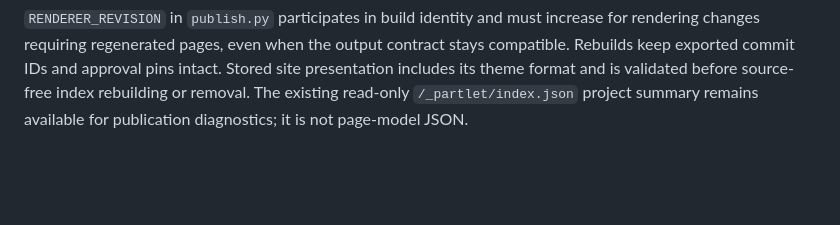
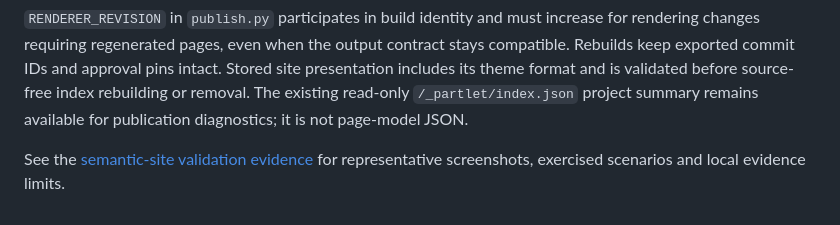
Before and after one commit to vhata/partlet, a Markdown page: docs/THEMES.md, the part around the change. Drawn GitHub-style; blank space fills up the shorter version.

```diff
--- a/docs/THEMES.md
+++ b/docs/THEMES.md
@@ -271,3 +271,7 @@ theme format and is validated before source-free index rebuilding or
 removal. The existing read-only `/_partlet/index.json` project summary
 remains available for publication diagnostics; it is not page-model
 JSON.
+
+See the [semantic-site validation evidence](SEMANTIC_SITE_VALIDATION.md)
+for representative screenshots, exercised scenarios and local evidence
+limits.
```
Also changed, not shown: docs/SEMANTIC_SITE_VALIDATION.md (added, +73 -0 lines), docs/images/semantic/classic-desktop.png (added), docs/images/semantic/copper-source.png (added), docs/images/semantic/paper-narrow.png (added), docs/images/semantic/terminal-names.png (added), docs/images/semantic/unstyled.png (added).
